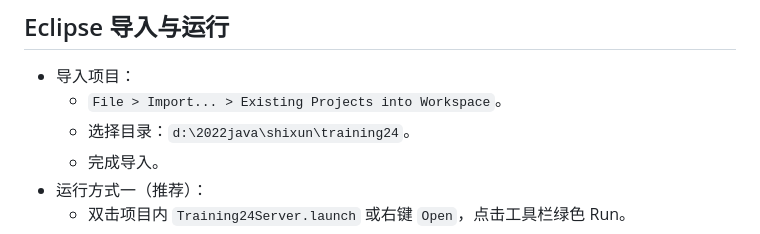
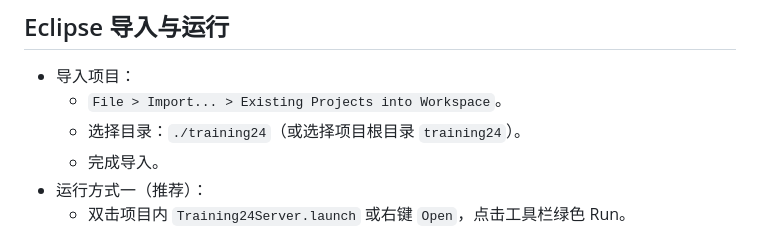
Before and after one commit to coffeeliuwei/raining24, a Markdown page: README.md, the part around the change. Rendered like a GitHub page.

Commit message:
Docs: use relative path for Eclipse import directory

```diff
--- a/README.md
+++ b/README.md
@@ -68,7 +68,7 @@ training24/
 ## Eclipse 导入与运行
 - 导入项目：
   - `File > Import... > Existing Projects into Workspace`。
-  - 选择目录：`d:\2022java\shixun\training24`。
+  - 选择目录：`./training24`（或选择项目根目录 `training24`）。
   - 完成导入。
 - 运行方式一（推荐）：
   - 双击项目内 `Training24Server.launch` 或右键 `Open`，点击工具栏绿色 Run。
```
